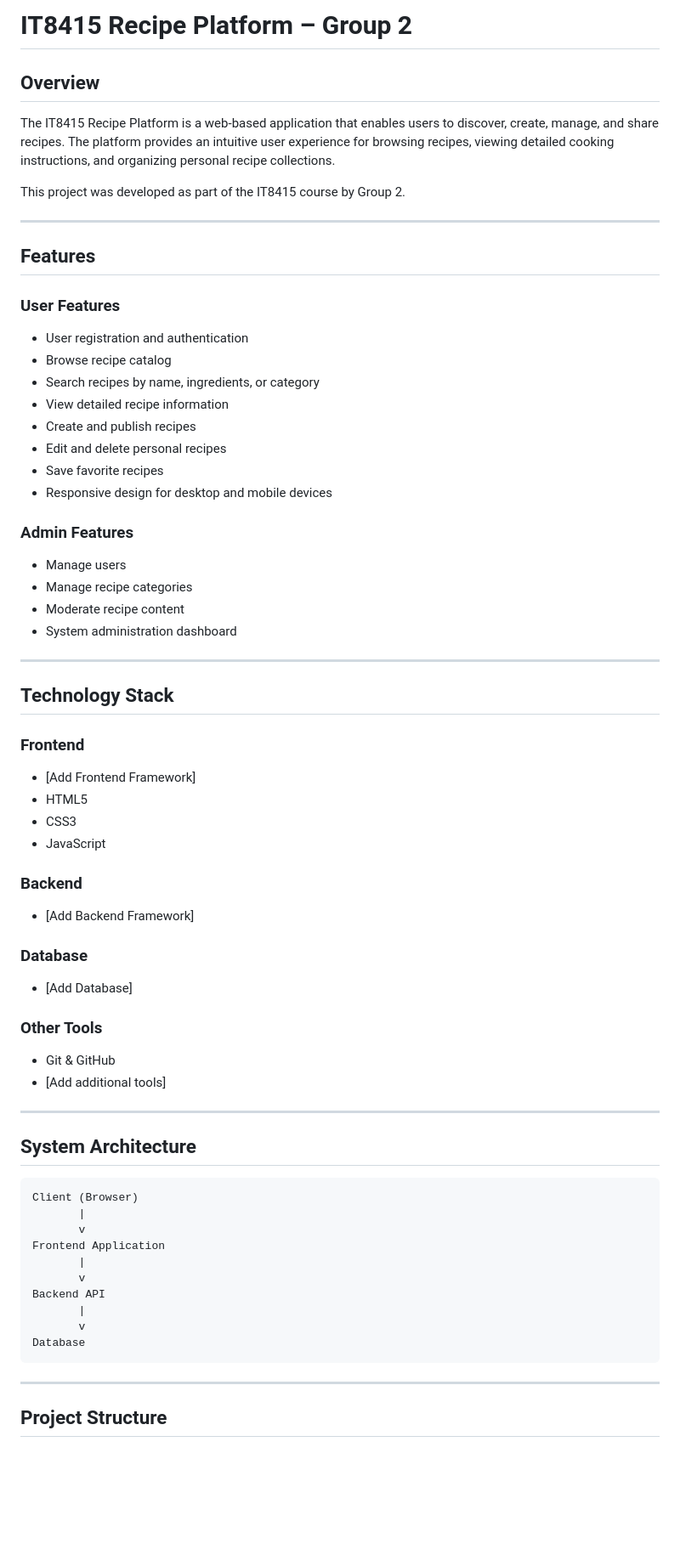
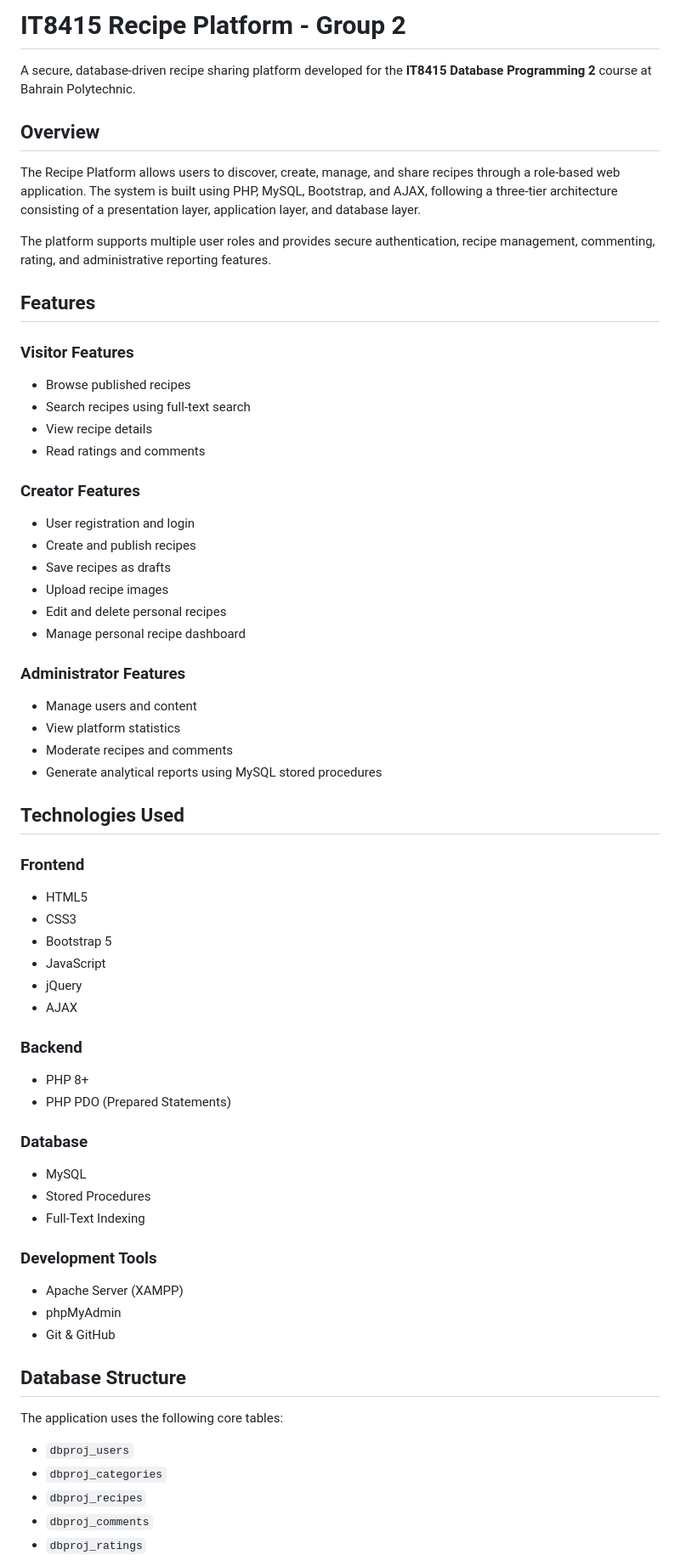
Before and after one commit to alihaji647/IT8415_RecipePlatform_Group2, a Markdown page: README.md, the part around one of its changes. Shown at 85% size. GitHub-like rendering; blank space fills up the shorter version.

Commit message:
Revise README for improved clarity and feature details
Updated README.md for clarity and added features.

````diff
--- a/README.md
+++ b/README.md
@@ -1,69 +1,73 @@
-# IT8415 Recipe Platform – Group 2
+# IT8415 Recipe Platform - Group 2
+
+A secure, database-driven recipe sharing platform developed for the **IT8415 Database Programming 2** course at Bahrain Polytechnic.
 
 ## Overview
 
-The IT8415 Recipe Platform is a web-based application that enables users to discover, create, manage, and share recipes. The platform provides an intuitive user experience for browsing recipes, viewing detailed cooking instructions, and organizing personal recipe collections.
+The Recipe Platform allows users to discover, create, manage, and share recipes through a role-based web application. The system is built using PHP, MySQL, Bootstrap, and AJAX, following a three-tier architecture consisting of a presentation layer, application layer, and database layer.
 
-This project was developed as part of the IT8415 course by Group 2.
-
----
+The platform supports multiple user roles and provides secure authentication, recipe management, commenting, rating, and administrative reporting features.
 
 ## Features
 
-### User Features
-- User registration and authentication
-- Browse recipe catalog
-- Search recipes by name, ingredients, or category
-- View detailed recipe information
-- Create and publish recipes
-- Edit and delete personal recipes
-- Save favorite recipes
-- Responsive design for desktop and mobile devices
+### Visitor Features
 
-### Admin Features
-- Manage users
-- Manage recipe categories
-- Moderate recipe content
-- System administration dashboard
+* Browse published recipes
+* Search recipes using full-text search
+* View recipe details
+* Read ratings and comments
 
----
+### Creator Features
 
-## Technology Stack
+* User registration and login
+* Create and publish recipes
+* Save recipes as drafts
+* Upload recipe images
+* Edit and delete personal recipes
+* Manage personal recipe dashboard
+
+### Administrator Features
+
+* Manage users and content
+* View platform statistics
+* Moderate recipes and comments
+* Generate analytical reports using MySQL stored procedures
+
+## Technologies Used
 
 ### Frontend
-- [Add Frontend Framework]
-- HTML5
-- CSS3
-- JavaScript
+
+* HTML5
+* CSS3
+* Bootstrap 5
+* JavaScript
+* jQuery
+* AJAX
 
 ### Backend
-- [Add Backend Framework]
+
+* PHP 8+
+* PHP PDO (Prepared Statements)
 
 ### Database
-- [Add Database]
 
-### Other Tools
-- Git & GitHub
-- [Add additional tools]
+* MySQL
+* Stored Procedures
+* Full-Text Indexing
 
----
+### Development Tools
 
-## System Architecture
+* Apache Server (XAMPP)
+* phpMyAdmin
+* Git & GitHub
 
-```
-Client (Browser)
-       |
-       v
-Frontend Application
-       |
-       v
-Backend API
-       |
-       v
-Database
-```
+## Database Structure
 
----
+The application uses the following core tables:
 
-## Project Structure
+* `dbproj_users`
+* `dbproj_categories`
+* `dbproj_recipes`
+* `dbproj_comments`
+* `dbproj_ratings`
 
````
Also changed, not shown: other parts of README.md (+68 -129 lines).
